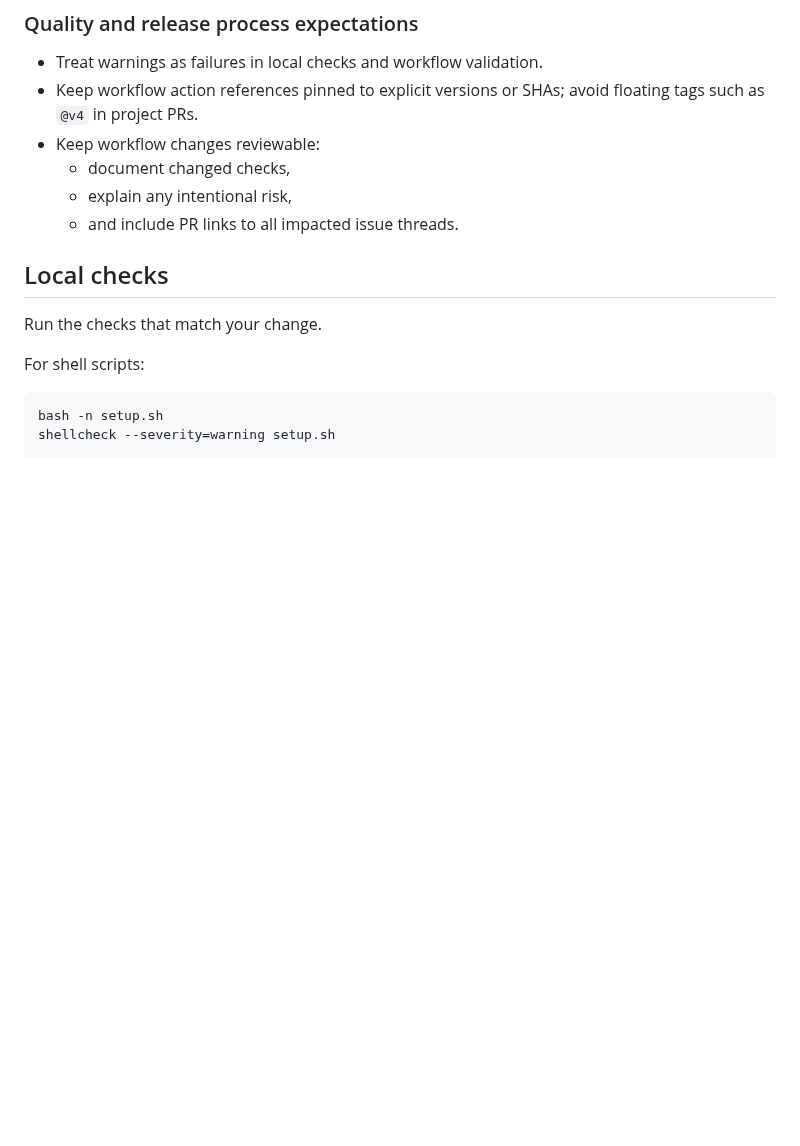
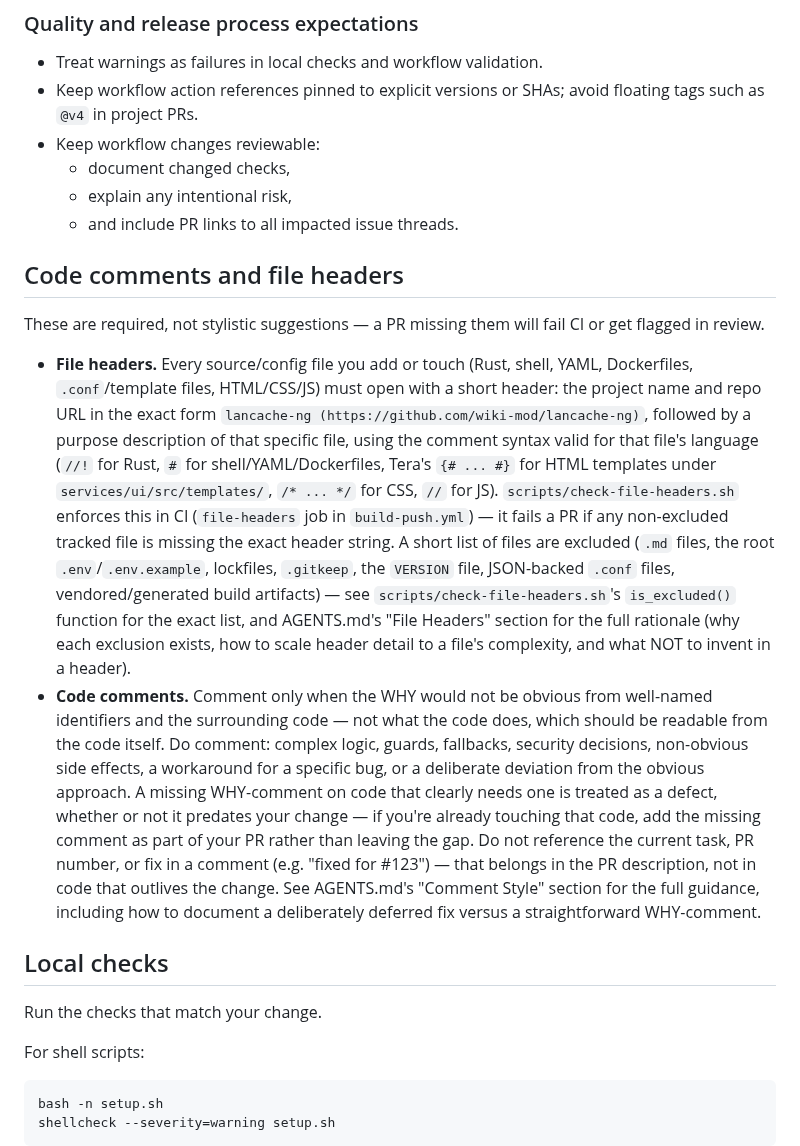
Before and after one commit to wiki-mod/lancache-ng, a Markdown page: CONTRIBUTING.md, the part around the change. Drawn GitHub-style; blank space fills up the shorter version.

Commit message:
docs: add file-header and comment-style rules to CONTRIBUTING.md
AGENTS.md's File Headers and Comment Style sections were never
summarized in the human-facing contributor doc, so a contributor
reading only CONTRIBUTING.md had no way to learn these are required
until CI failed or a reviewer flagged it.

Closes #436.

```diff
--- a/CONTRIBUTING.md
+++ b/CONTRIBUTING.md
@@ -83,6 +83,13 @@ not by appending new comments each time something is fixed or added.
   - document changed checks,
   - explain any intentional risk,
   - and include PR links to all impacted issue threads.
+
+## Code comments and file headers
+
+These are required, not stylistic suggestions — a PR missing them will fail CI or get flagged in review.
+
+- **File headers.** Every source/config file you add or touch (Rust, shell, YAML, Dockerfiles, `.conf`/template files, HTML/CSS/JS) must open with a short header: the project name and repo URL in the exact form `lancache-ng (https://github.com/wiki-mod/lancache-ng)`, followed by a purpose description of that specific file, using the comment syntax valid for that file's language (`//!` for Rust, `#` for shell/YAML/Dockerfiles, Tera's `{# ... #}` for HTML templates under `services/ui/src/templates/`, `/* ... */` for CSS, `//` for JS). `scripts/check-file-headers.sh` enforces this in CI (`file-headers` job in `build-push.yml`) — it fails a PR if any non-excluded tracked file is missing the exact header string. A short list of files are excluded (`.md` files, the root `.env`/`.env.example`, lockfiles, `.gitkeep`, the `VERSION` file, JSON-backed `.conf` files, vendored/generated build artifacts) — see `scripts/check-file-headers.sh`'s `is_excluded()` function for the exact list, and AGENTS.md's "File Headers" section for the full rationale (why each exclusion exists, how to scale header detail to a file's complexity, and what NOT to invent in a header).
+- **Code comments.** Comment only when the WHY would not be obvious from well-named identifiers and the surrounding code — not what the code does, which should be readable from the code itself. Do comment: complex logic, guards, fallbacks, security decisions, non-obvious side effects, a workaround for a specific bug, or a deliberate deviation from the obvious approach. A missing WHY-comment on code that clearly needs one is treated as a defect, whether or not it predates your change — if you're already touching that code, add the missing comment as part of your PR rather than leaving the gap. Do not reference the current task, PR number, or fix in a comment (e.g. "fixed for #123") — that belongs in the PR description, not in code that outlives the change. See AGENTS.md's "Comment Style" section for the full guidance, including how to document a deliberately deferred fix versus a straightforward WHY-comment.
 
 ## Local checks
 
```
